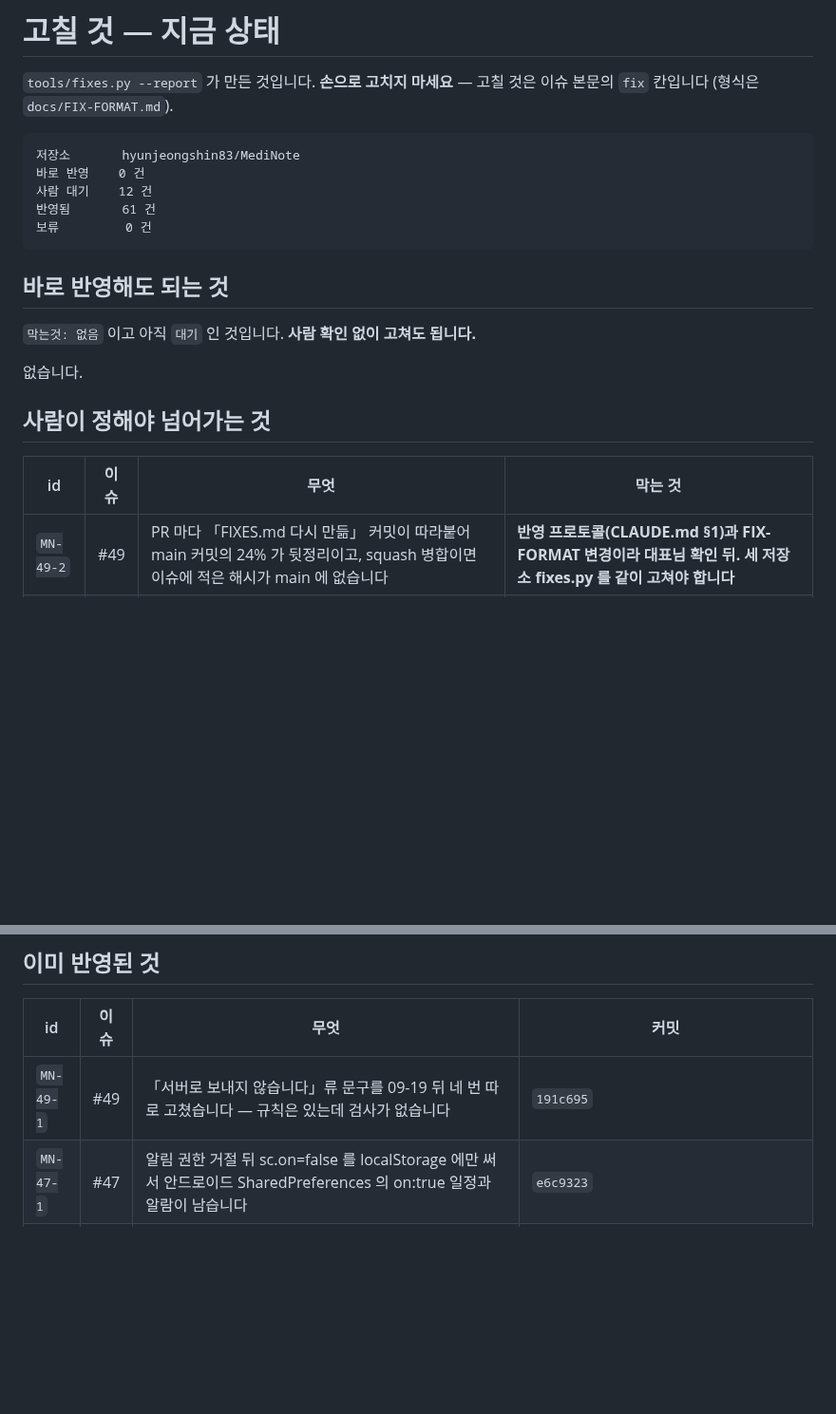
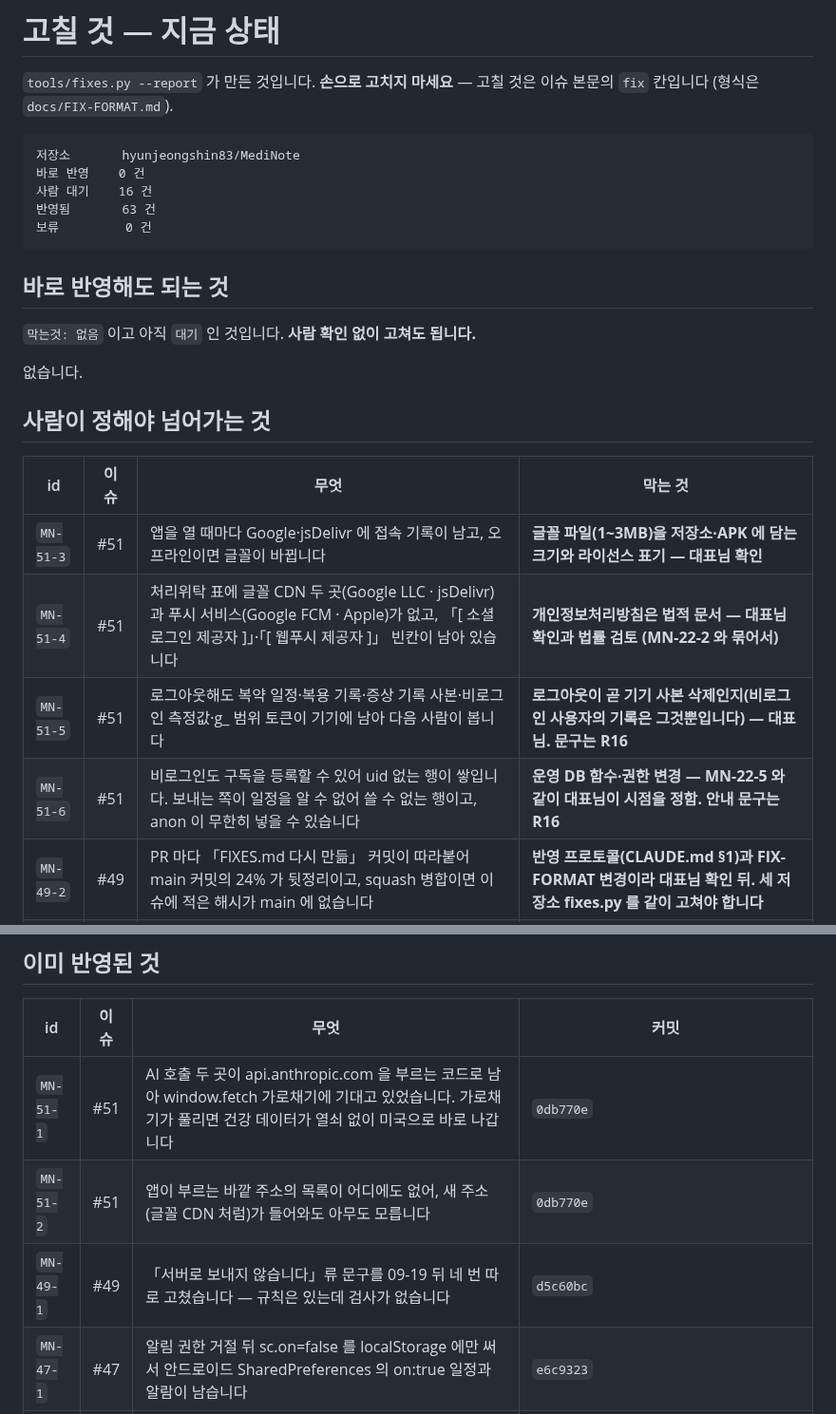
Before and after one commit to hyunjeongshin83/MediNote, a Markdown page: docs/FIXES.md, 2 parts joined by grey strips. Shown at 95% size. Rendered like a GitHub page; blank space fills up the shorter version.

Commit message:
FIXES.md 다시 만듦 — MN-51-1·2 반영됨 · MN-51-3~6 사람 대기 (#51)
Co-Authored-By: Claude Fable 5.1 <noreply@anthropic.com>
Claude-Session: https://claude.ai/code/session_017qgxKtzycqS9CewMabfPnB

````diff
--- a/docs/FIXES.md
+++ b/docs/FIXES.md
@@ -6,8 +6,8 @@
 ```
 저장소       hyunjeongshin83/MediNote
 바로 반영    0 건
-사람 대기    12 건
-반영됨       61 건
+사람 대기    16 건
+반영됨       63 건
 보류         0 건
 ```
 
@@ -21,6 +21,10 @@
 
 | id | 이슈 | 무엇 | 막는 것 |
 |---|---|---|---|
+| `MN-51-3` | #51 | 앱을 열 때마다 Google·jsDelivr 에 접속 기록이 남고, 오프라인이면 글꼴이 바뀝니다 | **글꼴 파일(1~3MB)을 저장소·APK 에 담는 크기와 라이선스 표기 — 대표님 확인** |
+| `MN-51-4` | #51 | 처리위탁 표에 글꼴 CDN 두 곳(Google LLC · jsDelivr)과 푸시 서비스(Google FCM · Apple)가 없고, 「[ 소셜 로그인 제공자 ]」·「[ 웹푸시 제공자 ]」 빈칸이 남아 있습니다 | **개인정보처리방침은 법적 문서 — 대표님 확인과 법률 검토 (MN-22-2 와 묶어서)** |
+| `MN-51-5` | #51 | 로그아웃해도 복약 일정·복용 기록·증상 기록 사본·비로그인 측정값·g_ 범위 토큰이 기기에 남아 다음 사람이 봅니다 | **로그아웃이 곧 기기 사본 삭제인지(비로그인 사용자의 기록은 그것뿐입니다) — 대표님. 문구는 R16** |
+| `MN-51-6` | #51 | 비로그인도 구독을 등록할 수 있어 uid 없는 행이 쌓입니다. 보내는 쪽이 일정을 알 수 없어 쓸 수 없는 행이고, anon 이 무한히 넣을 수 있습니다 | **운영 DB 함수·권한 변경 — MN-22-5 와 같이 대표님이 시점을 정함. 안내 문구는 R16** |
 | `MN-49-2` | #49 | PR 마다 「FIXES.md 다시 만듦」 커밋이 따라붙어 main 커밋의 24% 가 뒷정리이고, squash 병합이면 이슈에 적은 해시가 main 에 없습니다 | **반영 프로토콜(CLAUDE.md §1)과 FIX-FORMAT 변경이라 대표님 확인 뒤. 세 저장소 fixes.py 를 같이 고쳐야 합니다** |
 | `MN-49-3` | #49 | 도구·망·콘솔이 막은 항목(VN-36-2 · VN-38-4 · MN-16-5 · MN-12-4)이 「사람 대기」에 섞여 대기 나이가 부풀고, 대표님께 묻는 3부에도 같이 올라갑니다 | **FIX-FORMAT 변경은 대표님 확인 뒤 (MN-38-1 과 같이 묶어서)** |
 | `MN-42-5` | #42 | 화면 틀 폭이 px 라 사용자가 글자를 키워도 틀은 그대로입니다 | **세 앱 레이아웃이 함께 움직입니다 (R16) — VN-73-4 와 같이 대표님 확인 뒤** |
@@ -38,7 +42,9 @@
 
 | id | 이슈 | 무엇 | 커밋 |
 |---|---|---|---|
-| `MN-49-1` | #49 | 「서버로 보내지 않습니다」류 문구를 09-19 뒤 네 번 따로 고쳤습니다 — 규칙은 있는데 검사가 없습니다 | `191c695` |
+| `MN-51-1` | #51 | AI 호출 두 곳이 api.anthropic.com 을 부르는 코드로 남아 window.fetch 가로채기에 기대고 있었습니다. 가로채기가 풀리면 건강 데이터가 열쇠 없이 미국으로 바로 나갑니다 | `0db770e` |
+| `MN-51-2` | #51 | 앱이 부르는 바깥 주소의 목록이 어디에도 없어, 새 주소(글꼴 CDN 처럼)가 들어와도 아무도 모릅니다 | `0db770e` |
+| `MN-49-1` | #49 | 「서버로 보내지 않습니다」류 문구를 09-19 뒤 네 번 따로 고쳤습니다 — 규칙은 있는데 검사가 없습니다 | `d5c60bc` |
 | `MN-47-1` | #47 | 알림 권한 거절 뒤 sc.on=false 를 localStorage 에만 써서 안드로이드 SharedPreferences 의 on:true 일정과 알람이 남습니다 | `e6c9323` |
 | `MN-47-2` | #47 | 알림 센터 delegate 를 makeUIView 에서 걸어, 앱이 꺼진 채 알림 단추를 누르면 뒤에서 뜬 앱에 화면이 없어 didReceive 가 오지 않습니다 | `e6c9323` |
 | `MN-47-3` | #47 | 화면이 처음 뜰 때 빈 __mnMedsLog 를 가져가며 ack 를 보내 UserDefaults 기록을 지우고, 그 뒤 didFinish 가 빈 기록을 올립니다 — 닫혀 있는 동안 누른 「복용했어요」가 매번 사라집니다 | `e6c9323` |
````
